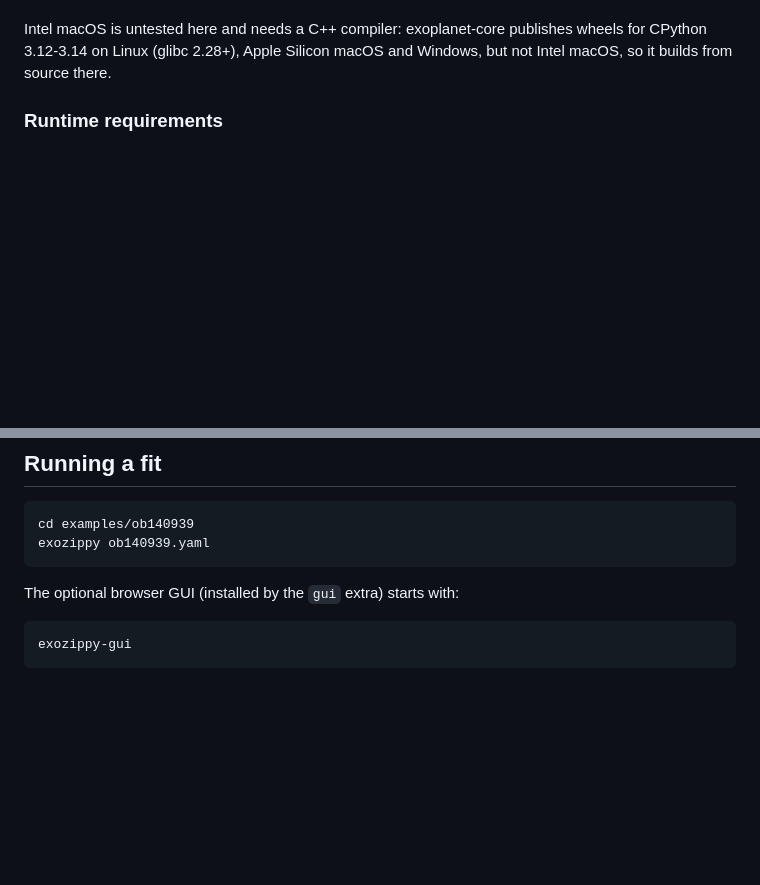
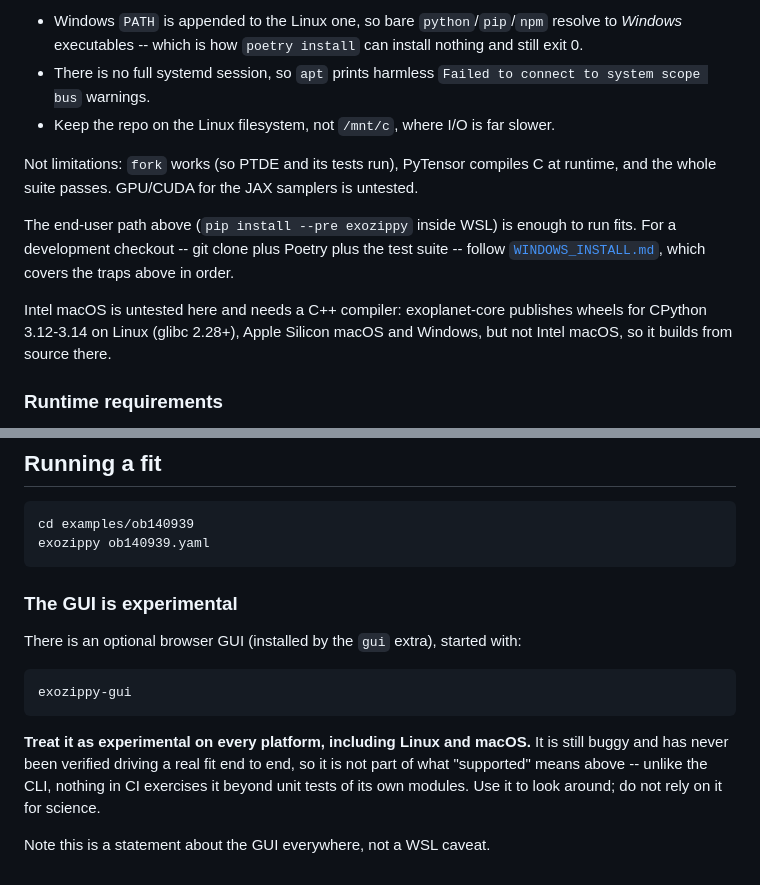
Before and after one commit to jdeast/EXOZIPPy, a Markdown page: README.md, 2 parts joined by grey strips. Rendered like a GitHub page; blank space fills up the shorter version.

````diff
--- a/README.md
+++ b/README.md
@@ -92,3 +118,18 @@ runtime compilation (MSVC will not do), which we have never tested.
+- Windows `PATH` is appended to the Linux one, so bare `python`/`pip`/`npm`
+  resolve to *Windows* executables -- which is how `poetry install` can install
+  nothing and still exit 0.
+- There is no full systemd session, so `apt` prints harmless
+  `Failed to connect to system scope bus` warnings.
+- Keep the repo on the Linux filesystem, not `/mnt/c`, where I/O is far slower.
+
+Not limitations: `fork` works (so PTDE and its tests run), PyTensor compiles C
+at runtime, and the whole suite passes. GPU/CUDA for the JAX samplers is
+untested.
+
+The end-user path above (`pip install --pre exozippy` inside WSL) is enough to
+run fits. For a development checkout -- git clone plus Poetry plus the test
+suite -- follow [`WINDOWS_INSTALL.md`](WINDOWS_INSTALL.md), which covers the
+traps above in order.
 
 Intel macOS is untested here and needs a C++ compiler: exoplanet-core publishes
 wheels for CPython 3.12-3.14 on Linux (glibc 2.28+), Apple Silicon macOS and
@@ -138,8 +179,18 @@ cd examples/ob140939
 exozippy ob140939.yaml
 ```
 
-The optional browser GUI (installed by the `gui` extra) starts with:
+### The GUI is experimental
+
+There is an optional browser GUI (installed by the `gui` extra), started with:
 
 ```
 exozippy-gui
 ```
+
+**Treat it as experimental on every platform, including Linux and macOS.** It is
+still buggy and has never been verified driving a real fit end to end, so it is
+not part of what "supported" means above -- unlike the CLI, nothing in CI
+exercises it beyond unit tests of its own modules. Use it to look around; do not
+rely on it for science.
+
+Note this is a statement about the GUI everywhere, not a WSL caveat.
````
Also changed, not shown: other parts of README.md (+54 -28 lines), WINDOWS_INSTALL.md (+6 -0 lines), 1 other file.
